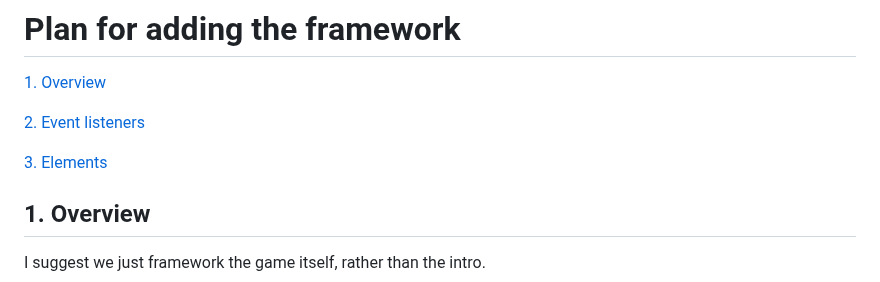
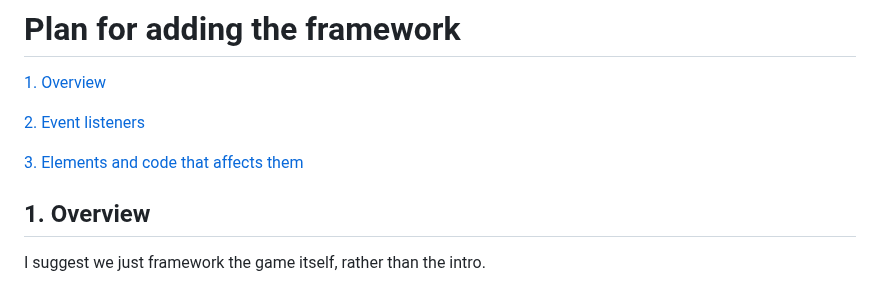
Before and after one commit to pjtunstall/mad, a Markdown page: framework-plan.md, the part around the change. Rendered like a GitHub page.

```diff
--- a/framework-plan.md
+++ b/framework-plan.md
@@ -4,7 +4,7 @@
 
 [2. Event listeners](#2-event-listeners)
 
-[3. Elements](#3-elements)
+[3. Elements and code that affects them](#3-elements-and-code-that-affects-them)
 
 ## 1. Overview
 
```
